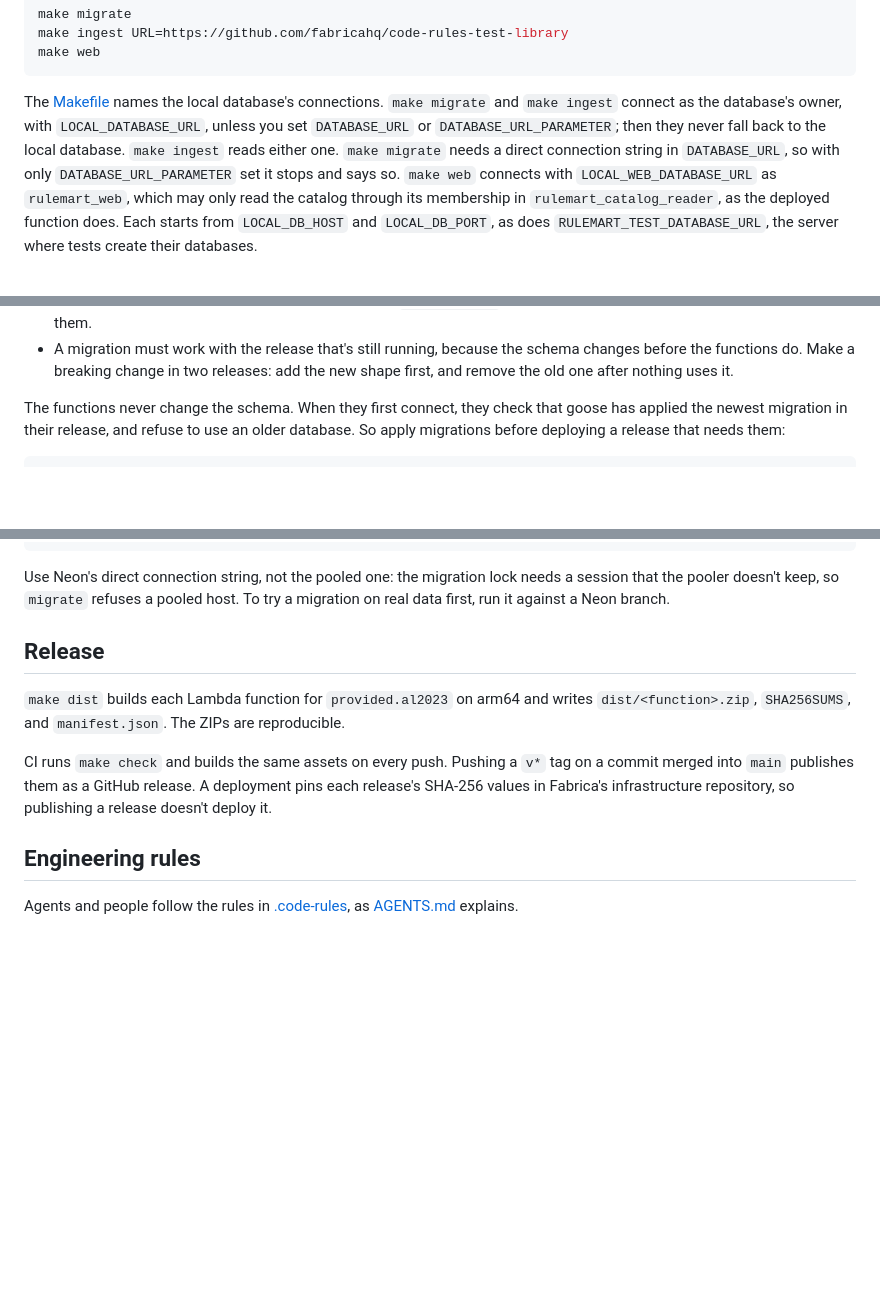
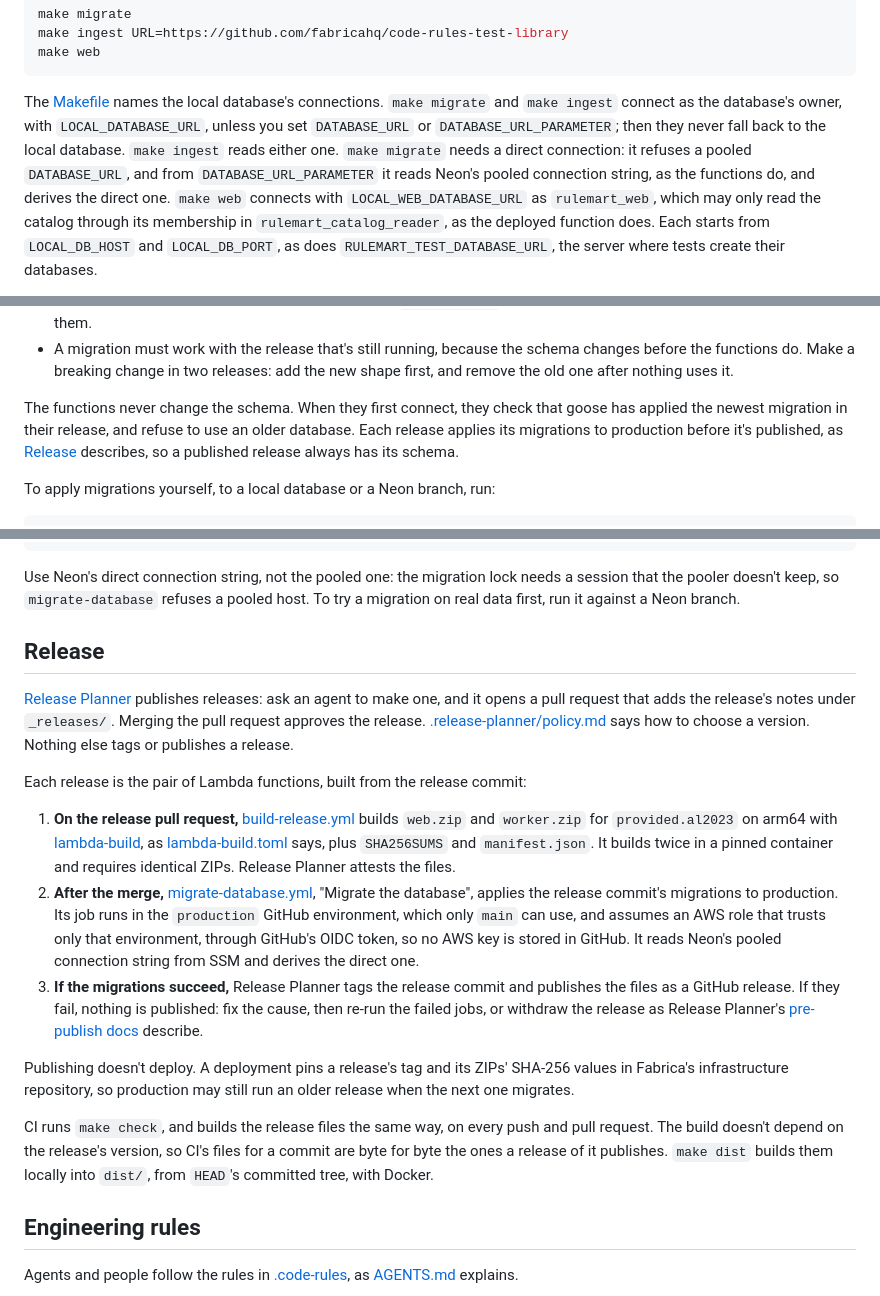
Before and after one commit to fabricahq/rulemart, a Markdown page: CONTRIBUTING.md, 3 parts joined by grey strips. GitHub-like rendering; blank space fills up the shorter version.

Commit message:
Describe releasing with Release Planner and migrating before publishing
CONTRIBUTING.md's Release section follows a release from its pull
request through the build, the migrations, and publication, and says
that publishing doesn't deploy. make migrate now reads
DATABASE_URL_PARAMETER too. The decisions record Release Planner,
migrations as an application concern run between approval and
publication, and lambda-build as the packaging tool.

````diff
--- a/CONTRIBUTING.md
+++ b/CONTRIBUTING.md
@@ -27,8 +27,9 @@ make web
 
 The [Makefile](Makefile) names the local database's connections. `make migrate` and `make ingest` connect as the
 database's owner, with `LOCAL_DATABASE_URL`, unless you set `DATABASE_URL` or `DATABASE_URL_PARAMETER`; then they
-never fall back to the local database. `make ingest` reads either one. `make migrate` needs a direct connection
-string in `DATABASE_URL`, so with only `DATABASE_URL_PARAMETER` set it stops and says so. `make web` connects with
+never fall back to the local database. `make ingest` reads either one. `make migrate` needs a direct connection:
+it refuses a pooled `DATABASE_URL`, and from `DATABASE_URL_PARAMETER` it reads Neon's pooled connection string, as
+the functions do, and derives the direct one. `make web` connects with
 `LOCAL_WEB_DATABASE_URL` as `rulemart_web`, which may only read the catalog through its membership in
 `rulemart_catalog_reader`, as the deployed function does. Each starts from `LOCAL_DB_HOST` and `LOCAL_DB_PORT`, as
 does `RULEMART_TEST_DATABASE_URL`, the server where tests create their databases.
@@ -120,7 +121,9 @@ go tool goose -dir db/migrations -s create add_libraries sql
   it.
 
 The functions never change the schema. When they first connect, they check that goose has applied the newest
-migration in their release, and refuse to use an older database. So apply migrations before deploying a release
-that needs them:
+migration in their release, and refuse to use an older database. Each release applies its migrations to production
+before it's published, as [Release](#release) describes, so a published release always has its schema.
+
+To apply migrations yourself, to a local database or a Neon branch, run:
 
 ```sh
@@ -128,17 +131,37 @@ DATABASE_URL='<Neon direct connection string>' make migrate
 ```
 
 Use Neon's direct connection string, not the pooled one: the migration lock needs a session that the pooler
-doesn't keep, so `migrate` refuses a pooled host. To try a migration on real data first, run it against a Neon
-branch.
+doesn't keep, so `migrate-database` refuses a pooled host. To try a migration on real data first, run it against a
+Neon branch.
 
 ## Release
 
-`make dist` builds each Lambda function for `provided.al2023` on arm64 and writes `dist/<function>.zip`,
-`SHA256SUMS`, and `manifest.json`. The ZIPs are reproducible.
+[Release Planner](https://release-planner.fabricahq.com) publishes releases: ask an agent to make one, and it opens
+a pull request that adds the release's notes under `_releases/`. Merging the pull request approves the release.
+[.release-planner/policy.md](.release-planner/policy.md) says how to choose a version. Nothing else tags or
+publishes a release.
 
-CI runs `make check` and builds the same assets on every push. Pushing a `v*` tag on a commit merged into `main`
-publishes them as a GitHub release. A deployment pins each release's SHA-256 values in Fabrica's infrastructure
-repository, so publishing a release doesn't deploy it.
+Each release is the pair of Lambda functions, built from the release commit:
+
+1. **On the release pull request,** [build-release.yml](.github/workflows/build-release.yml) builds `web.zip` and
+   `worker.zip` for `provided.al2023` on arm64 with [lambda-build](https://github.com/fabricahq/lambda-build), as
+   [lambda-build.toml](lambda-build.toml) says, plus `SHA256SUMS` and `manifest.json`. It builds twice in a pinned
+   container and requires identical ZIPs. Release Planner attests the files.
+2. **After the merge,** [migrate-database.yml](.github/workflows/migrate-database.yml), "Migrate the database", applies
+   the release commit's migrations to production. Its job runs in the `production` GitHub environment, which only
+   `main` can use, and assumes an AWS role that trusts only that environment, through GitHub's OIDC token, so no
+   AWS key is stored in GitHub. It reads Neon's pooled connection string from SSM and derives the direct one.
+3. **If the migrations succeed,** Release Planner tags the release commit and publishes the files as a GitHub
+   release. If they fail, nothing is published: fix the cause, then re-run the failed jobs, or withdraw the release
+   as Release Planner's [pre-publish docs](https://release-planner.fabricahq.com/customize/pre-publish/#if-it-fails)
+   describe.
+
+Publishing doesn't deploy. A deployment pins a release's tag and its ZIPs' SHA-256 values in Fabrica's
+infrastructure repository, so production may still run an older release when the next one migrates.
+
+CI runs `make check`, and builds the release files the same way, on every push and pull request. The build doesn't
+depend on the release's version, so CI's files for a commit are byte for byte the ones a release of it publishes.
+`make dist` builds them locally into `dist/`, from `HEAD`'s committed tree, with Docker.
 
 ## Engineering rules
 
````
Also changed, not shown: other parts of CONTRIBUTING.md (+3 -3 lines), _internal/decisions.md (+13 -5 lines).
